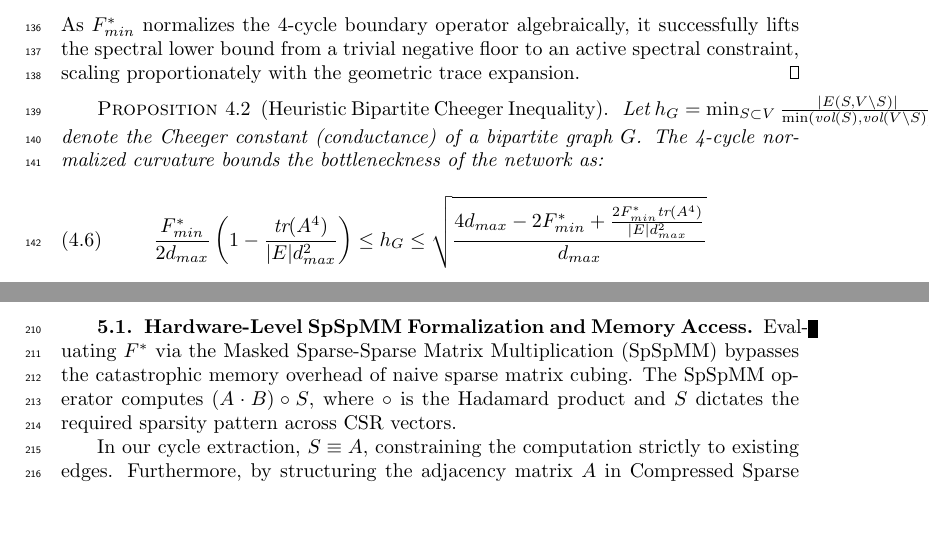
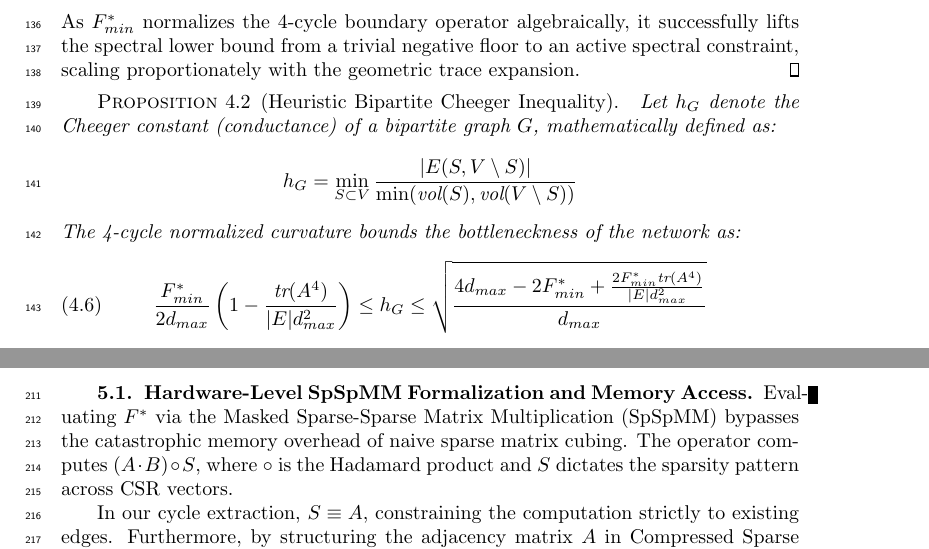
Before and after one commit to The-MathKing/cycle-aware-frc, a LaTeX paper (manuscript.tex): two parts of pages 4 and 6 of 15, joined at a grey line, cut so that both start at the same text, the shorter picture padded with empty space. Compiled offline with pdfLaTeX.

Commit message:
Fix overfull hboxes removing black squares

```diff
--- a/manuscript.tex
+++ b/manuscript.tex
@@ -101,7 +101,11 @@ As $F_{min}^*$ normalizes the 4-cycle boundary operator algebraically, it succes
 
 \begin{proposition}[Heuristic Bipartite Cheeger Inequality]
 \label{thm:cheeger}
-Let $h_G = \min_{S \subset V} \frac{|E(S, V \setminus S)|}{\min(\text{vol}(S), \text{vol}(V \setminus S))}$ denote the Cheeger constant (conductance) of a bipartite graph $G$. The 4-cycle normalized curvature bounds the bottleneckness of the network as:
+Let $h_G$ denote the Cheeger constant (conductance) of a bipartite graph $G$, mathematically defined as:
+\begin{equation*}
+h_G = \min_{S \subset V} \frac{|E(S, V \setminus S)|}{\min(\text{vol}(S), \text{vol}(V \setminus S))}
+\end{equation*}
+The 4-cycle normalized curvature bounds the bottleneckness of the network as:
 \begin{equation}
 \frac{F_{min}^*}{2 d_{max}} \left( 1 - \frac{\text{tr}(A^4)}{|E| d_{max}^2} \right) \le h_G \le \sqrt{\frac{4 d_{max} - 2F_{min}^* + \frac{2 F_{min}^* \text{tr}(A^4)}{|E| d_{max}^2}}{d_{max}}}
 \end{equation}
@@ -177,7 +181,7 @@ The time complexity of Algorithm \ref{alg:spspmm} is bounded by $\mathcal{O}(|E|
 \end{proof}
 
 \subsection{Hardware-Level SpSpMM Formalization and Memory Access}
-Evaluating $F^*$ via the Masked Sparse-Sparse Matrix Multiplication (SpSpMM) bypasses the catastrophic memory overhead of naive sparse matrix cubing. The SpSpMM operator computes $(A \cdot B) \circ S$, where $\circ$ is the Hadamard product and $S$ dictates the required sparsity pattern across CSR vectors.
+Evaluating $F^*$ via the Masked Sparse-Sparse Matrix Multiplication (SpSpMM) bypasses the catastrophic memory overhead of naive sparse matrix cubing. The operator computes $(A \cdot B) \circ S$, where $\circ$ is the Hadamard product and $S$ dictates the sparsity pattern across CSR vectors.
 
 In our cycle extraction, $S \equiv A$, constraining the computation strictly to existing edges. Furthermore, by structuring the adjacency matrix $A$ in Compressed Sparse Row (CSR) format, the intermediate product $A^2$ (representing length-2 paths) is highly block-diagonalized.
 
```
Also changed, not shown: manuscript.pdf, manuscript.tex (4 more changed lines).
